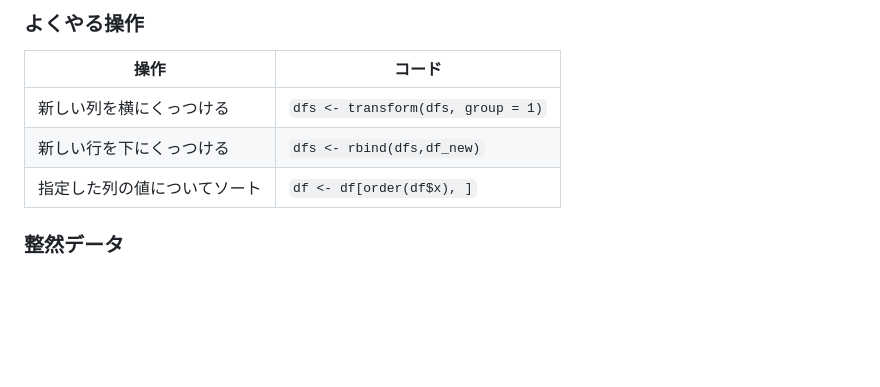
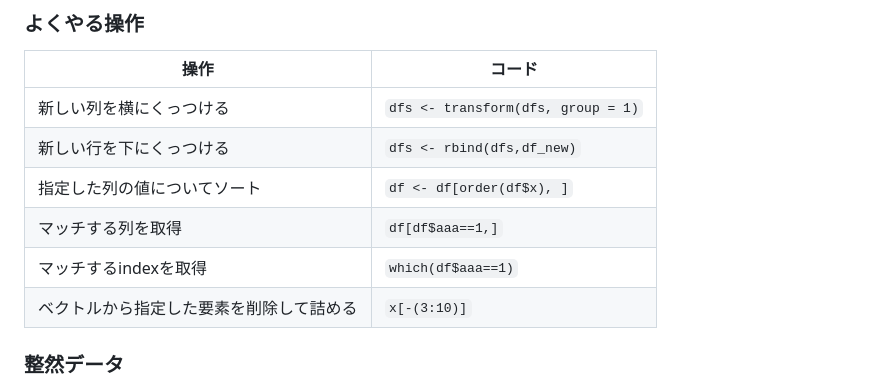
Before and after one commit to schifzt/statistics_ML, a Markdown page: R/R.md, the part around the change. Drawn GitHub-style; blank space fills up the shorter version.

Commit message:
committed Sun Sep 29 15:48:09     2019

```diff
--- a/R/R.md
+++ b/R/R.md
@@ -18,6 +18,9 @@ df <- data.frame(x,y)       # x,yは定義済みの列ベクトル
 |新しい列を横にくっつける|`dfs <- transform(dfs, group = 1)`|
 |新しい行を下にくっつける|`dfs <- rbind(dfs,df_new)`|
 |指定した列の値についてソート|`df <- df[order(df$x), ]`|
+|マッチする列を取得|`df[df$aaa==1,]`|
+|マッチするindexを取得|`which(df$aaa==1)`|
+|ベクトルから指定した要素を削除して詰める|`x[-(3:10)]`|
 
 
 ### 整然データ
```
Also changed, not shown: dirichlet_process_mixture/dpm.png (added), 1 other file.
